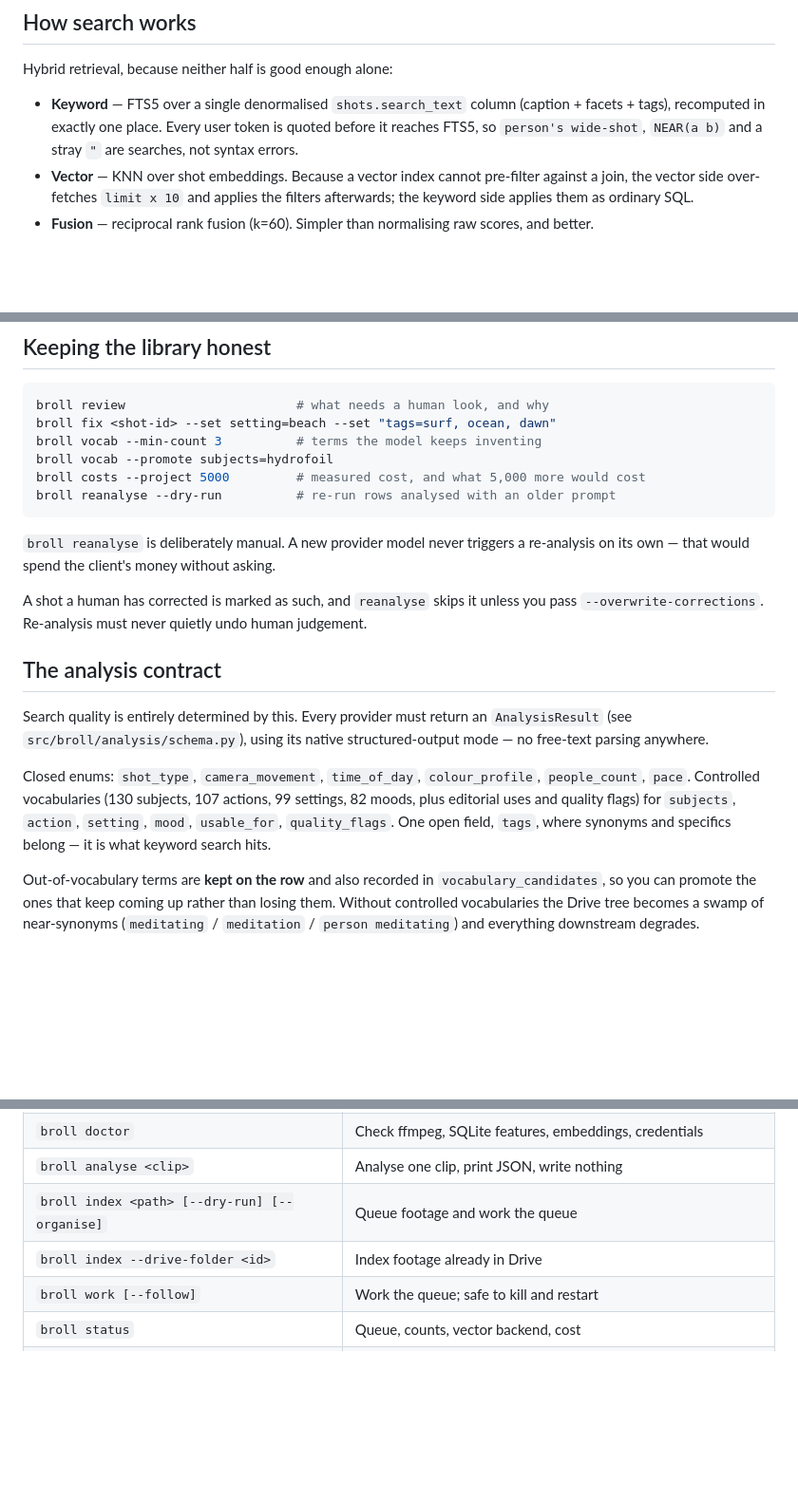
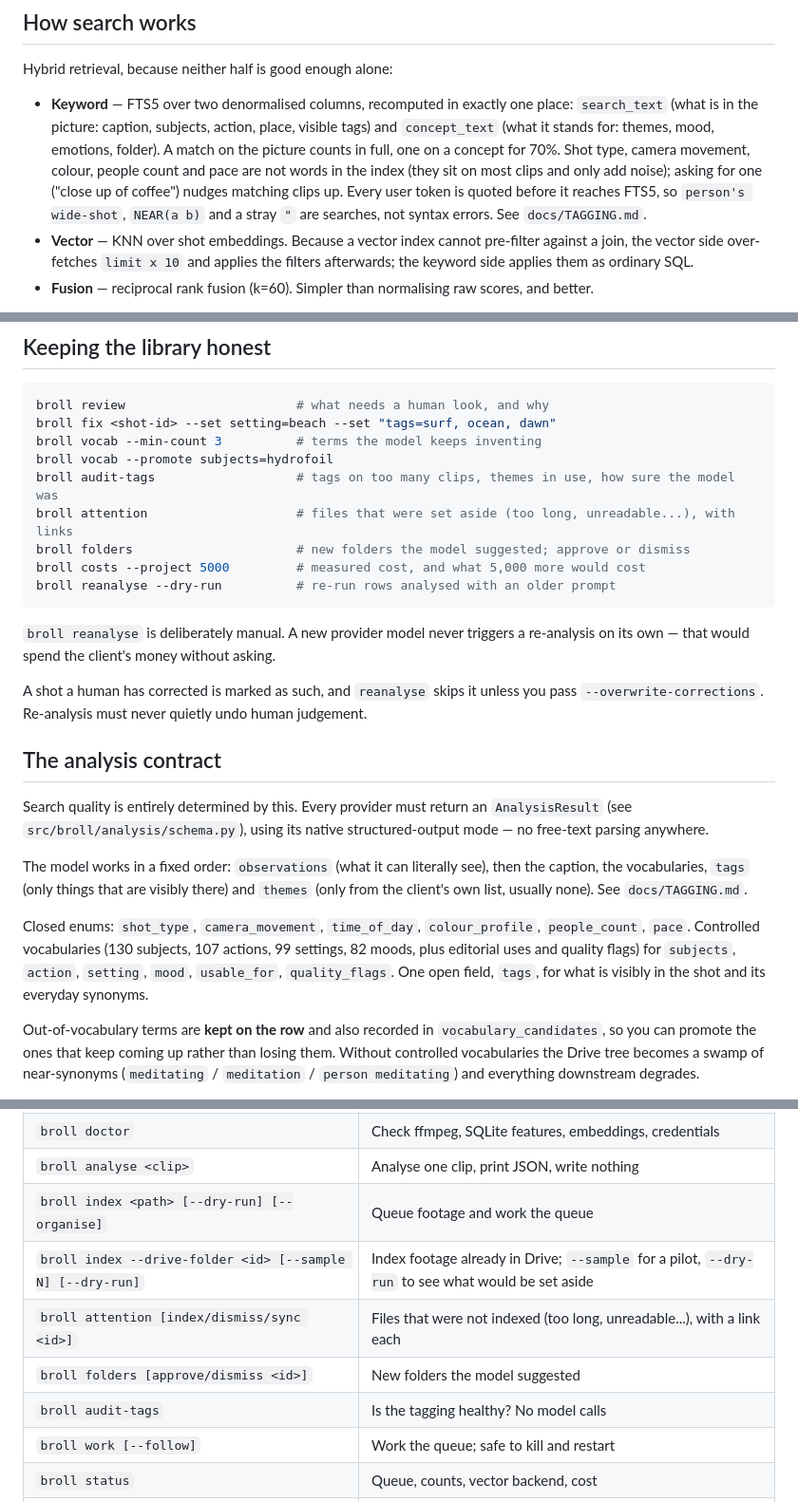
Before and after one commit to Samuel-boston/broll-librarian, a Markdown page: README.md, 3 parts joined by grey strips. Shown at 95% size. Rendered like a GitHub page; blank space fills up the shorter version.

Commit message:
README: how search and tagging work now, new commands
Co-Authored-By: Claude Sonnet 5.5 <noreply@anthropic.com>

````diff
--- a/README.md
+++ b/README.md
@@ -190,10 +190,15 @@ database, and never written to `config.yaml`.
 
 Hybrid retrieval, because neither half is good enough alone:
 
-* **Keyword** — FTS5 over a single denormalised `shots.search_text` column
-  (caption + facets + tags), recomputed in exactly one place. Every user token is
-  quoted before it reaches FTS5, so `person's wide-shot`, `NEAR(a b)` and a stray
-  `"` are searches, not syntax errors.
+* **Keyword** — FTS5 over two denormalised columns, recomputed in exactly one place:
+  `search_text` (what is in the picture: caption, subjects, action, place, visible
+  tags) and `concept_text` (what it stands for: themes, mood, emotions, folder).
+  A match on the picture counts in full, one on a concept for 70%. Shot type,
+  camera movement, colour, people count and pace are not words in the index (they sit
+  on most clips and only add noise); asking for one ("close up of coffee") nudges
+  matching clips up. Every user token is quoted before it reaches FTS5, so
+  `person's wide-shot`, `NEAR(a b)` and a stray `"` are searches, not syntax errors.
+  See `docs/TAGGING.md`.
 * **Vector** — KNN over shot embeddings. Because a vector index cannot pre-filter
   against a join, the vector side over-fetches `limit x 10` and applies the
   filters afterwards; the keyword side applies them as ordinary SQL.
@@ -227,6 +232,9 @@ broll review                       # what needs a human look, and why
 broll fix <shot-id> --set setting=beach --set "tags=surf, ocean, dawn"
 broll vocab --min-count 3          # terms the model keeps inventing
 broll vocab --promote subjects=hydrofoil
+broll audit-tags                   # tags on too many clips, themes in use, how sure the model was
+broll attention                    # files that were set aside (too long, unreadable...), with links
+broll folders                      # new folders the model suggested; approve or dismiss
 broll costs --project 5000         # measured cost, and what 5,000 more would cost
 broll reanalyse --dry-run          # re-run rows analysed with an older prompt
 ```
@@ -244,11 +252,15 @@ Search quality is entirely determined by this. Every provider must return an
 `AnalysisResult` (see `src/broll/analysis/schema.py`), using its native
 structured-output mode — no free-text parsing anywhere.
 
+The model works in a fixed order: `observations` (what it can literally see), then
+the caption, the vocabularies, `tags` (only things that are visibly there) and
+`themes` (only from the client's own list, usually none). See `docs/TAGGING.md`.
+
 Closed enums: `shot_type`, `camera_movement`, `time_of_day`, `colour_profile`,
 `people_count`, `pace`. Controlled vocabularies (130 subjects, 107 actions, 99
 settings, 82 moods, plus editorial uses and quality flags) for `subjects`,
 `action`, `setting`, `mood`, `usable_for`, `quality_flags`. One open field,
-`tags`, where synonyms and specifics belong — it is what keyword search hits.
+`tags`, for what is visibly in the shot and its everyday synonyms.
 
 Out-of-vocabulary terms are **kept on the row** and also recorded in
 `vocabulary_candidates`, so you can promote the ones that keep coming up rather
@@ -678,7 +690,10 @@ Every removal is local: **nothing in Google Drive is ever deleted**, and the sho
 | `broll doctor` | Check ffmpeg, SQLite features, embeddings, credentials |
 | `broll analyse <clip>` | Analyse one clip, print JSON, write nothing |
 | `broll index <path> [--dry-run] [--organise]` | Queue footage and work the queue |
-| `broll index --drive-folder <id>` | Index footage already in Drive |
+| `broll index --drive-folder <id> [--sample N] [--dry-run]` | Index footage already in Drive; `--sample` for a pilot, `--dry-run` to see what would be set aside |
+| `broll attention [index/dismiss/sync <id>]` | Files that were not indexed (too long, unreadable...), with a link each |
+| `broll folders [approve/dismiss <id>]` | New folders the model suggested |
+| `broll audit-tags` | Is the tagging healthy? No model calls |
 | `broll work [--follow]` | Work the queue; safe to kill and restart |
 | `broll status` | Queue, counts, vector backend, cost |
 | `broll search "..." [--json]` | Hybrid search with filters |
````
